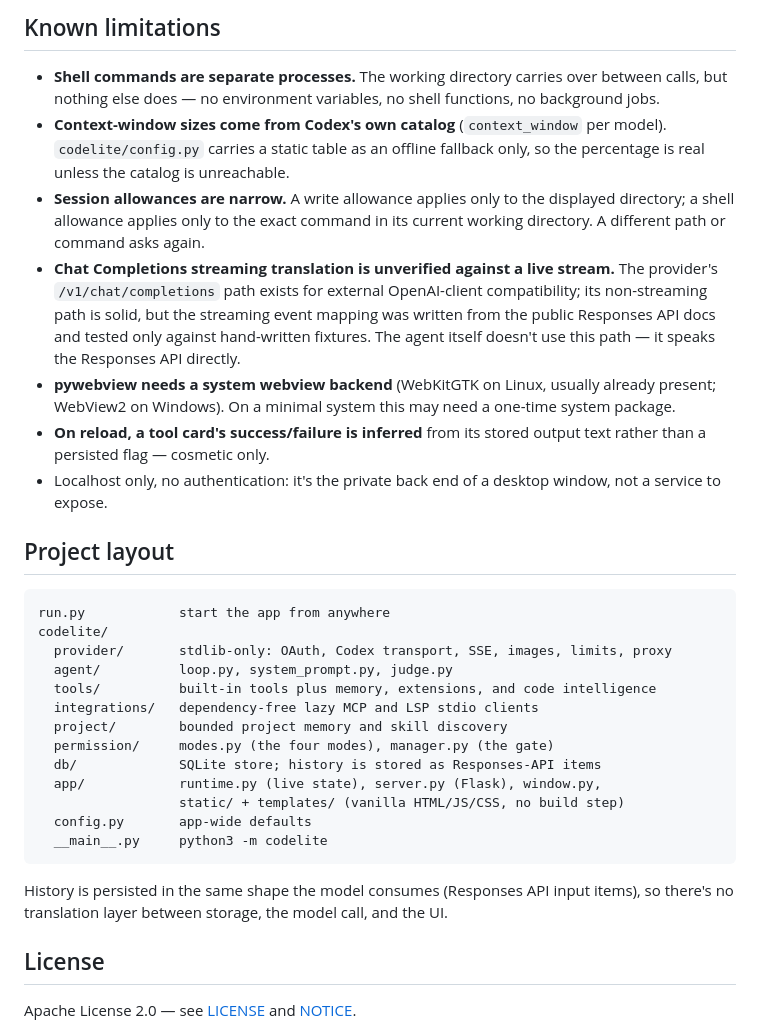
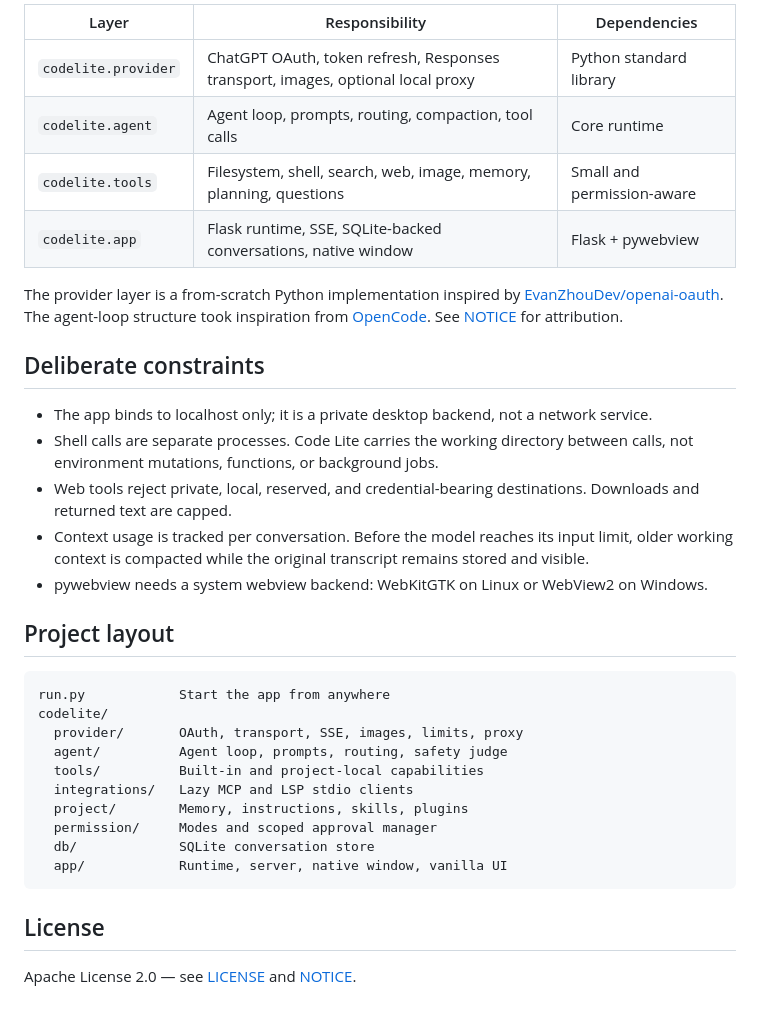
Before and after one commit to pythonIsFast/CodeLite, a Markdown page: README.md, the part around one of its changes. Rendered like a GitHub page.

````diff
--- a/README.md
+++ b/README.md
@@ -246,50 +203,35 @@ an external MCP/LSP process goes through the existing command permission policy.
 
-## Known limitations
+| Layer | Responsibility | Dependencies |
+|---|---|---|
+| `codelite.provider` | ChatGPT OAuth, token refresh, Responses transport, images, optional local proxy | Python standard library |
+| `codelite.agent` | Agent loop, prompts, routing, compaction, tool calls | Core runtime |
+| `codelite.tools` | Filesystem, shell, search, web, image, memory, planning, questions | Small and permission-aware |
+| `codelite.app` | Flask runtime, SSE, SQLite-backed conversations, native window | Flask + pywebview |
 
-- **Shell commands are separate processes.** The working directory carries
-  over between calls, but nothing else does — no environment variables, no
-  shell functions, no background jobs.
-- **Context-window sizes come from Codex's own catalog** (`context_window`
-  per model). `codelite/config.py` carries a static table as an offline
-  fallback only, so the percentage is real unless the catalog is unreachable.
-- **Session allowances are narrow.** A write allowance applies only to the
-  displayed directory; a shell allowance applies only to the exact command in
-  its current working directory. A different path or command asks again.
-- **Chat Completions streaming translation is unverified against a live
-  stream.** The provider's `/v1/chat/completions` path exists for external
-  OpenAI-client compatibility; its non-streaming path is solid, but the
-  streaming event mapping was written from the public Responses API docs and
-  tested only against hand-written fixtures. The agent itself doesn't use
-  this path — it speaks the Responses API directly.
-- **pywebview needs a system webview backend** (WebKitGTK on Linux, usually
-  already present; WebView2 on Windows). On a minimal system this may need a
-  one-time system package.
-- **On reload, a tool card's success/failure is inferred** from its stored
-  output text rather than a persisted flag — cosmetic only.
-- Localhost only, no authentication: it's the private back end of a desktop
-  window, not a service to expose.
+The provider layer is a from-scratch Python implementation inspired by [EvanZhouDev/openai-oauth](https://github.com/EvanZhouDev/openai-oauth). The agent-loop structure took inspiration from [OpenCode](https://github.com/anomalyco/opencode). See [NOTICE](NOTICE) for attribution.
+
+## Deliberate constraints
+
+- The app binds to localhost only; it is a private desktop backend, not a network service.
+- Shell calls are separate processes. Code Lite carries the working directory between calls, not environment mutations, functions, or background jobs.
+- Web tools reject private, local, reserved, and credential-bearing destinations. Downloads and returned text are capped.
+- Context usage is tracked per conversation. Before the model reaches its input limit, older working context is compacted while the original transcript remains stored and visible.
+- pywebview needs a system webview backend: WebKitGTK on Linux or WebView2 on Windows.
 
 ## Project layout
 
+```text
+run.py            Start the app from anywhere
+codelite/
+  provider/       OAuth, transport, SSE, images, limits, proxy
+  agent/          Agent loop, prompts, routing, safety judge
+  tools/          Built-in and project-local capabilities
+  integrations/   Lazy MCP and LSP stdio clients
+  project/        Memory, instructions, skills, plugins
+  permission/     Modes and scoped approval manager
+  db/             SQLite conversation store
+  app/            Runtime, server, native window, vanilla UI
 ```
-run.py            start the app from anywhere
-codelite/
-  provider/       stdlib-only: OAuth, Codex transport, SSE, images, limits, proxy
-  agent/          loop.py, system_prompt.py, judge.py
-  tools/          built-in tools plus memory, extensions, and code intelligence
-  integrations/   dependency-free lazy MCP and LSP stdio clients
-  project/        bounded project memory and skill discovery
-  permission/     modes.py (the four modes), manager.py (the gate)
-  db/             SQLite store; history is stored as Responses-API items
-  app/            runtime.py (live state), server.py (Flask), window.py,
-                  static/ + templates/ (vanilla HTML/JS/CSS, no build step)
-  config.py       app-wide defaults
-  __main__.py     python3 -m codelite
-```
-
-History is persisted in the same shape the model consumes (Responses API
-input items), so there's no translation layer between storage, the model
-call, and the UI.
 
 ## License
 
````
Also changed, not shown: other parts of README.md (+123 -166 lines).
